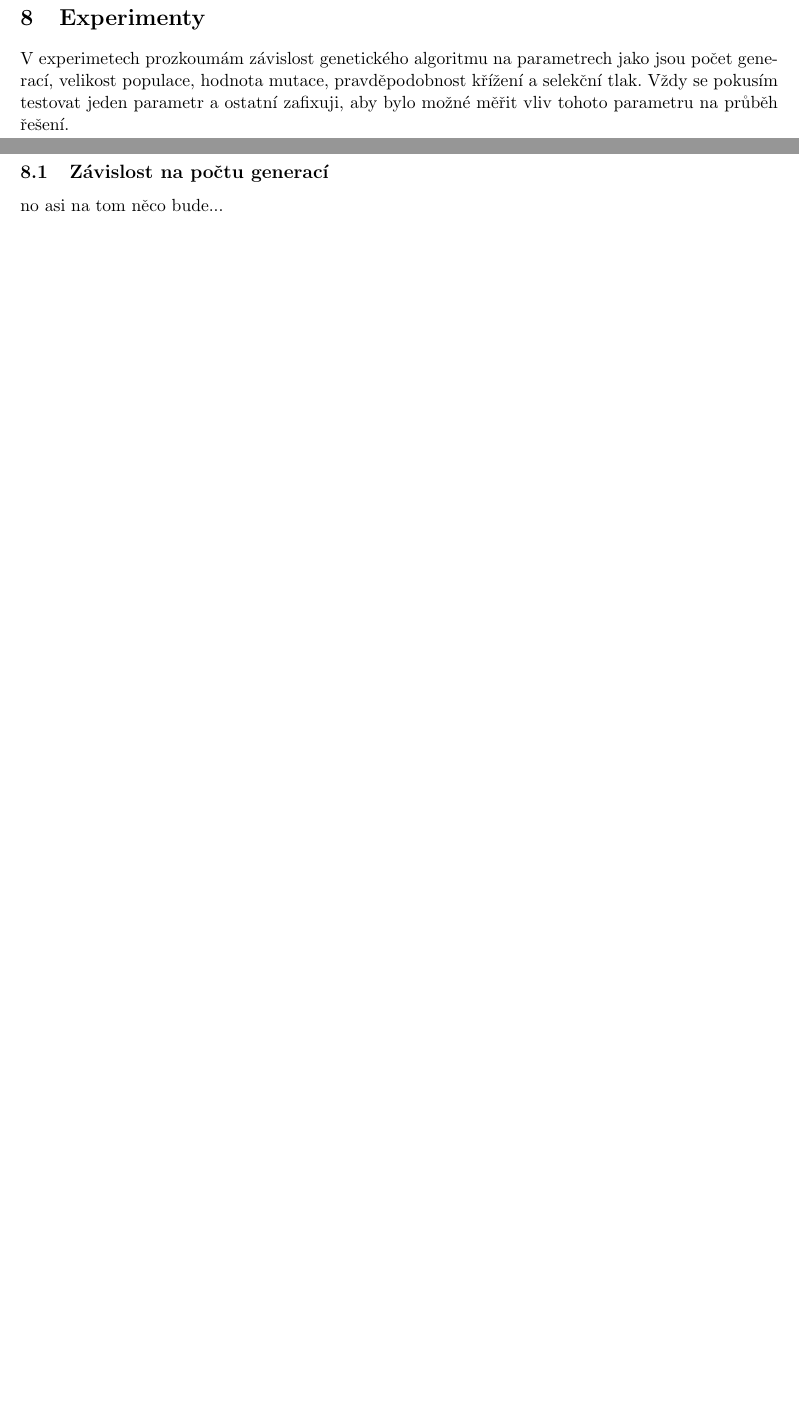
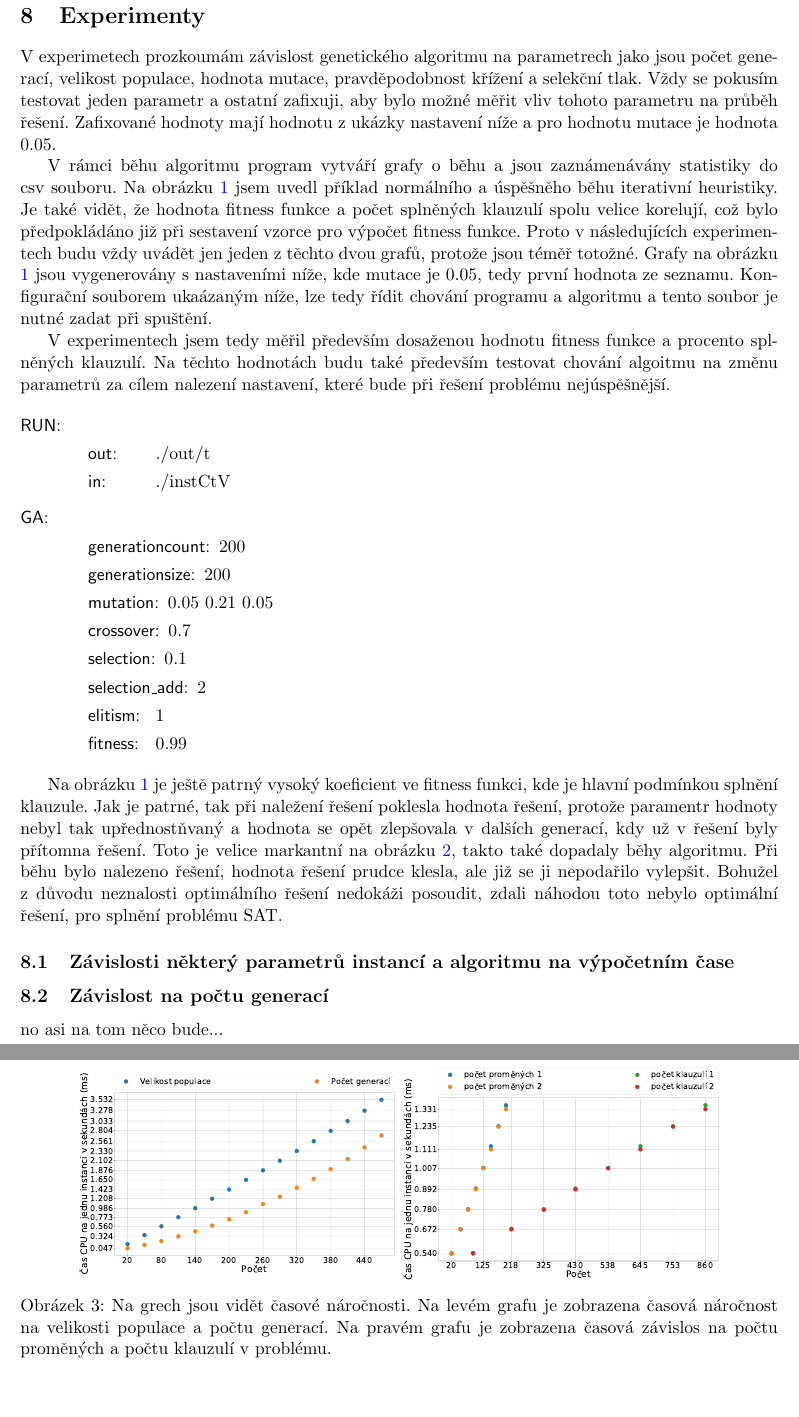
Before and after one commit to martilad/MI-PAA2018, a LaTeX document (task5/report/zprava.tex): two parts of pages 3 and 4 of 7 before the commit and two parts of pages 5 and 6 of 9 after it, joined at a grey line, cut so that both start at the same text, the shorter picture padded with empty space. Compiled offline with pdfLaTeX.

Commit message:
write begin of experiments

```diff
--- a/task5/report/zprava.tex
+++ b/task5/report/zprava.tex
@@ -87,4 +107,4 @@ V genetickém algoritmu lze měnit jeho paramentry, cílem tedy je odzkoušet he
+\end{figure}
 
 \section{Experimenty}\label{kap:experiments}
 
-V experimetech prozkoumám závislost genetického algoritmu na parametrech jako jsou počet generací, velikost populace, hodnota mutace, pravděpodobnost křížení a selekční tlak. Vždy se pokusím testovat jeden parametr a ostatní zafixuji, aby bylo možné měřit vliv tohoto parametru na průběh řešení.
@@ -90,0 +119 @@ V experimetech prozkoumám závislost genetického algoritmu na parametrech jako
+    \begin{minipage}[c]{0.325\textwidth}
@@ -90,0 +124,45 @@ V experimetech prozkoumám závislost genetického algoritmu na parametrech jako
+\end{figure}
+
+
+V experimetech prozkoumám závislost genetického algoritmu na parametrech jako jsou počet generací, velikost populace, hodnota mutace, pravděpodobnost křížení a selekční tlak. Vždy se pokusím testovat jeden parametr a ostatní zafixuji, aby bylo možné měřit vliv tohoto parametru na průběh řešení. Zafixované hodnoty mají hodnotu z ukázky nastavení níže a pro hodnotu mutace je hodnota 0.05.
+
+V rámci běhu algoritmu program vytváří grafy o běhu a jsou zaznámenávány statistiky do csv souboru. Na obrázku \ref{fig:normalrun} jsem uvedl příklad normálního a úspěšněho běhu iterativní heuristiky. Je také vidět, že hodnota fitness funkce a počet splněných klauzulí spolu velice korelují, což bylo předpokládáno již při sestavení vzorce pro výpočet fitness funkce. Proto v následujících experimentech budu vždy uvádět jen jeden z těchto dvou grafů, protože jsou téměř totožné. Grafy na obrázku \ref{fig:normalrun} jsou vygenerovány s nastaveními níže, kde mutace je 0.05, tedy první hodnota ze seznamu. Konfigurační souborem ukaázaným níže, lze tedy řídit chování programu a algoritmu a tento soubor je nutné zadat při spuštění.
+
+V experimentech jsem tedy měřil především dosaženou hodnotu fitness funkce a procento spl\-něných klauzulí. Na těchto hodnotách budu také především testovat chování algoitmu na změnu parametrů za cílem nalezení nastavení, které bude při řešení problému nejúspěšnější.
+
+\begin{labeling}{alligator}
+\item[RUN:]
+\begin{labeling}{alligator}
+\item[]
+\item[out:] ./out/t
+\item[in:] ./instCtV
+\end{labeling}
+\item[GA:]
+\begin{labeling}{alligator}
+\item[]
+\item[generationcount:] 200
+\item[generationsize:] 200
+\item[mutation:] 0.05 0.21 0.05
+\item[crossover:] 0.7
+\item[selection:] 0.1
+\item[selection\_add:] 2
+\item[elitism:] 1
+\item[fitness:] 0.99
+\end{labeling}
+\end{labeling}
+\pagestyle{plain}
+
+Na obrázku \ref{fig:normalrun} je ještě patrný vysoký koeficient ve fitness funkci, kde je hlavní podmínkou splnění klauzule. Jak je patrné, tak při naležení řešení poklesla hodnota řešení, protože paramentr hodnoty nebyl tak upřednostňvaný a hodnota se opět zlepšovala v dalších generací, kdy už v řešení byly přítomna řešení. Toto je velice markantní na obrázku \ref{fig:badrun}, takto také dopadaly běhy algoritmu. Při běhu bylo nalezeno řešení, hodnota řešení prudce klesla, ale již se ji nepodařilo vylepšit. Bohužel z důvodu neznalosti optimálního řešení nedokáži posoudit, zdali náhodou toto nebylo optimální řešení, pro splnění problému SAT.
+
+\begin{figure}
+	\centering
+    \begin{minipage}[c]{0.42\textwidth}
+        \centering\includegraphics[width=\textwidth]{img/time_gen_cnt_sz.pdf}
+    \end{minipage}
+    \begin{minipage}[c]{0.42\textwidth}
+        \centering \includegraphics[width=\textwidth]{img/time_n_var_cla.pdf}
+    \end{minipage}
+    \\
+   \caption{Na grech jsou vidět časové náročnosti. Na levém grafu je zobrazena časová náročnost na velikosti populace a počtu generací. Na pravém grafu je zobrazena časová závislos na počtu proměných a počtu klauzulí v problému.}\label{fig:time}
+\end{figure}
+\subsection{Závislosti některý parametrů instancí a algoritmu na výpočetním čase}
```
Also changed, not shown: task5/report/zprava.pdf, task5/report/zprava.tex (58 more changed lines), 1 other file.
